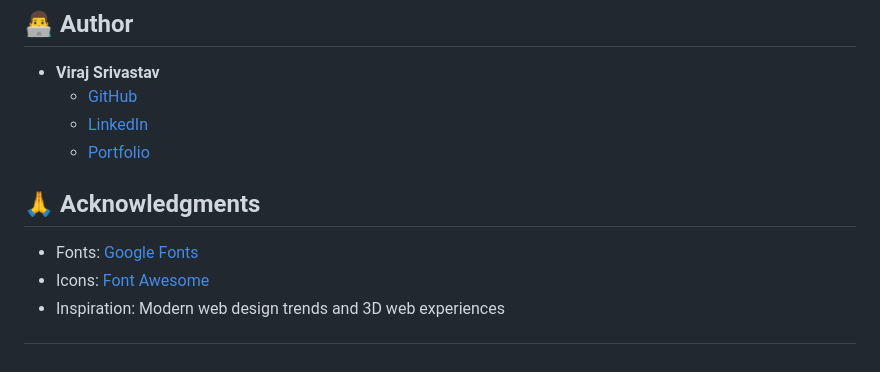
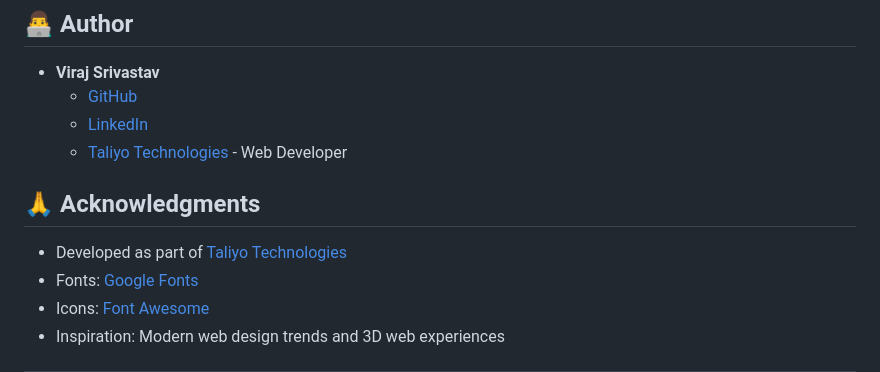
Before and after one commit to Viraj0001166/lumina-restaurant-site, a Markdown page: README.md, the part around the change. Rendered like a GitHub page.

```diff
--- a/README.md
+++ b/README.md
@@ -111,11 +111,12 @@ This project is licensed under the MIT License - see the [LICENSE](LICENSE) file
 
 - **Viraj Srivastav**
   - [GitHub](https://github.com/Viraj0001166)
-  - [LinkedIn](https://linkedin.com/in/virajsrivastav)
-  - [Portfolio](https://taliyotechnologies.com)
+  - [LinkedIn](https://linkedin.com/in/viraj-srivastav)
+  - [Taliyo Technologies](https://taliyotechnologies.com/Projects) - Web Developer
 
 ## 🙏 Acknowledgments
 
+- Developed as part of [Taliyo Technologies](https://taliyotechnologies.com)
 - Fonts: [Google Fonts](https://fonts.google.com/)
 - Icons: [Font Awesome](https://fontawesome.com/)
 - Inspiration: Modern web design trends and 3D web experiences
```
